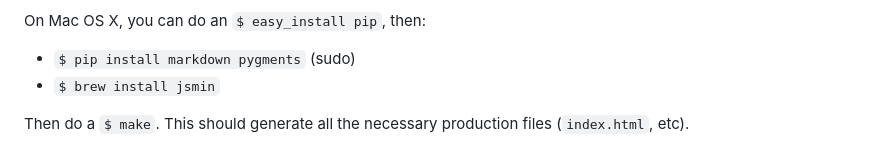
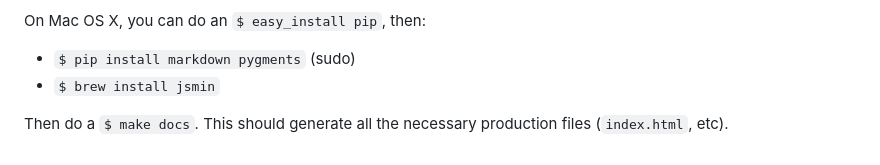
Before and after one commit to arturadib/agility, a Markdown page: docs/README.md, the part around the change. Rendered like a GitHub page.

```diff
--- a/docs/README.md
+++ b/docs/README.md
@@ -17,4 +17,4 @@ On Mac OS X, you can do an `$ easy_install pip`, then:
 + `$ pip install markdown pygments` (sudo)
 + `$ brew install jsmin`
 
-Then do a `$ make`. This should generate all the necessary production files (`index.html`, etc).
+Then do a `$ make docs`. This should generate all the necessary production files (`index.html`, etc).
```
Also changed, not shown: docs/_gallery.md (+22 -10 lines), docs/gallery/cheaphotels.png (added), docs/gallery/opdots.png (added), 8 other files.
